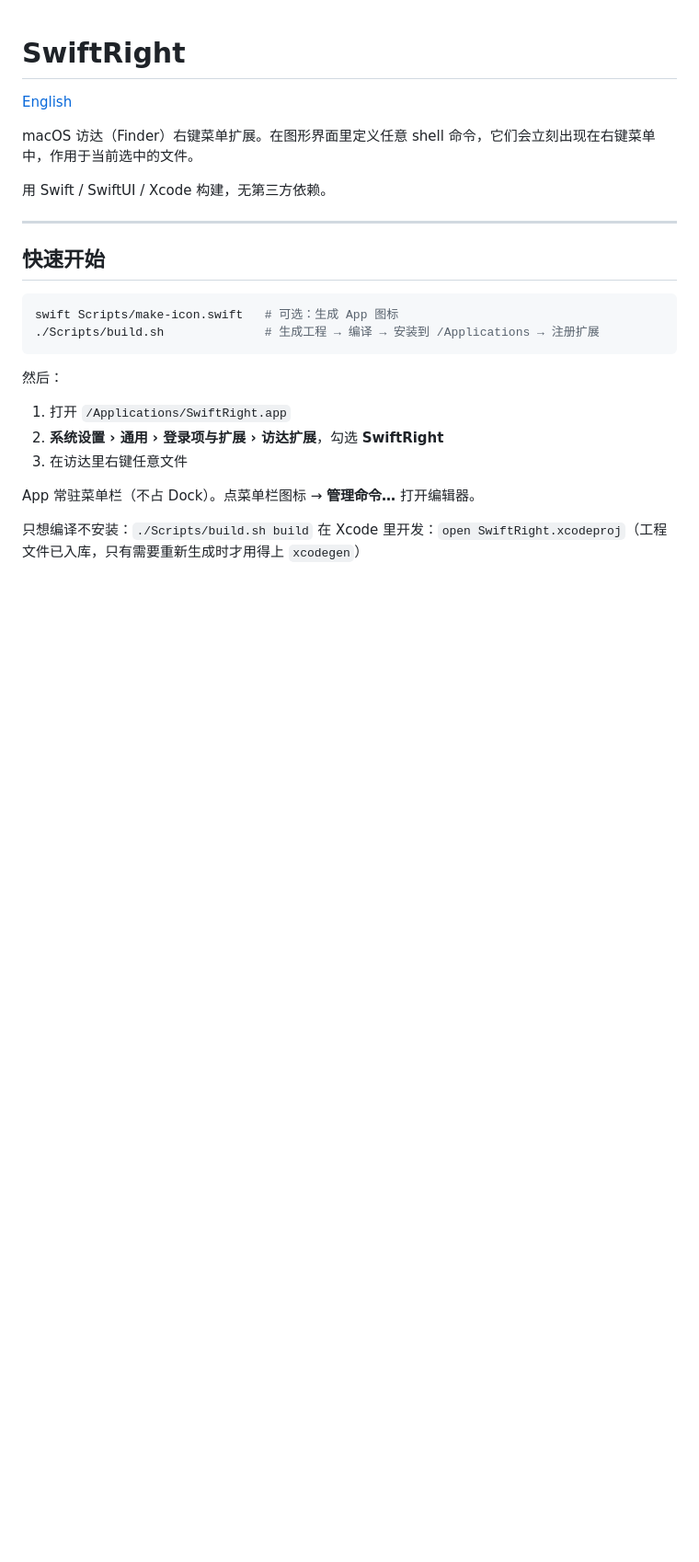
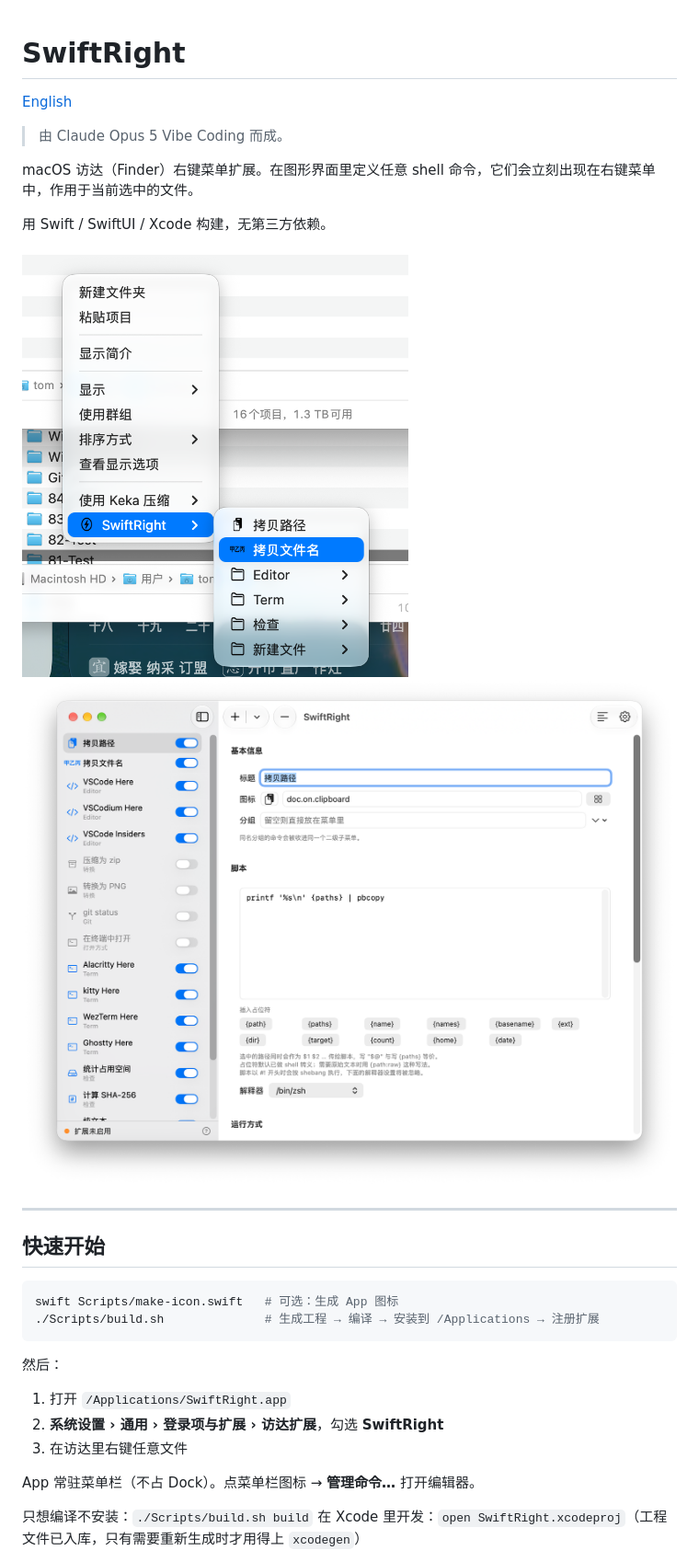
Before and after one commit to whynbnb/SwiftRight, a Markdown page: README.zh-CN.md, the part around the change. Shown at 92% size. GitHub-like rendering; pictures changed too: docs/Main.png (added), docs/Right.png (added); blank space fills up the shorter version.

Commit message:
README 加上署名与截图
开头加一行引用注明由 Claude Opus 5 Vibe Coding 而成，英文版同步翻译。

插入 docs/ 下的两张截图：先放访达右键菜单（这才是这个工具本身的样子），
再放命令管理界面。右键菜单那张原图 746px 宽，用 <img width> 限到 420，
免得在 README 里显得比另一张还大 —— Markdown 的 ![] 语法给不了宽度。

```diff
--- a/README.zh-CN.md
+++ b/README.zh-CN.md
@@ -2,9 +2,15 @@
 
 [English](README.md)
 
+> 由 Claude Opus 5 Vibe Coding 而成。
+
 macOS 访达（Finder）右键菜单扩展。在图形界面里定义任意 shell 命令，它们会立刻出现在右键菜单中，作用于当前选中的文件。
 
 用 Swift / SwiftUI / Xcode 构建，无第三方依赖。
+
+<img src="docs/Right.png" width="420" alt="访达右键菜单里的 SwiftRight">
+
+![命令管理界面](docs/Main.png)
 
 ---
 
```
Also changed, not shown: README.md (+6 -0 lines).
